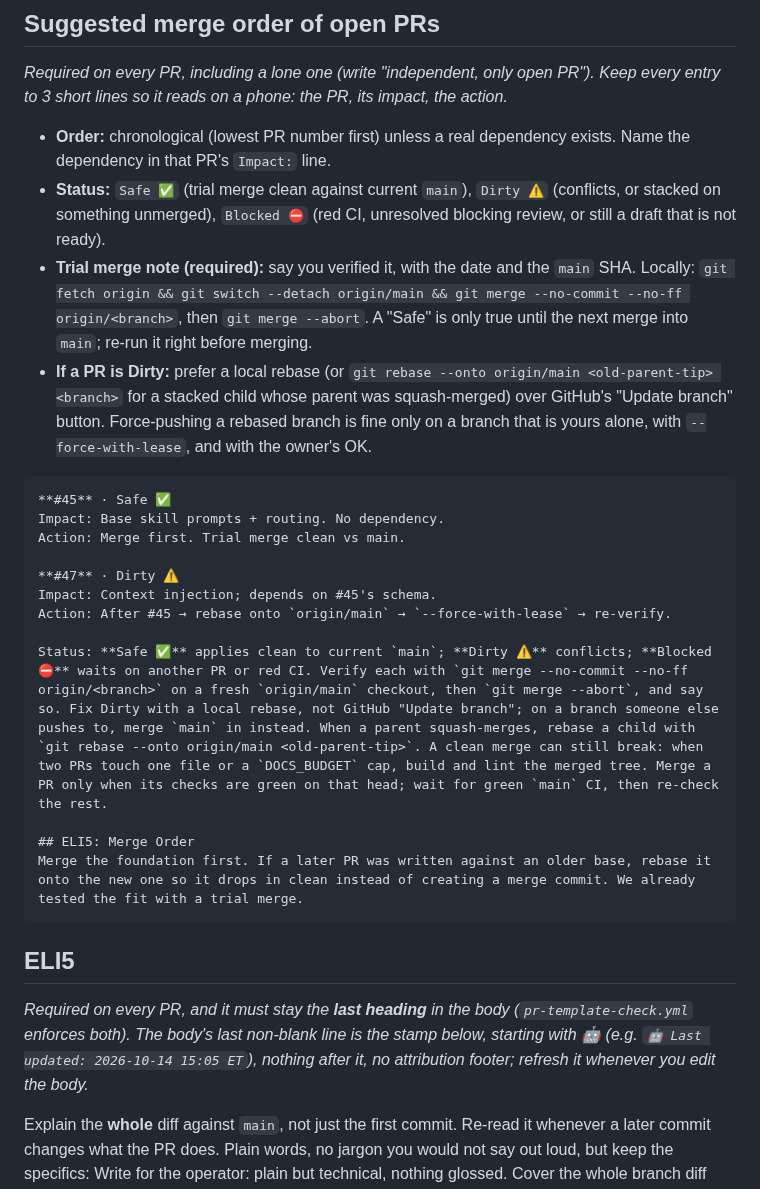
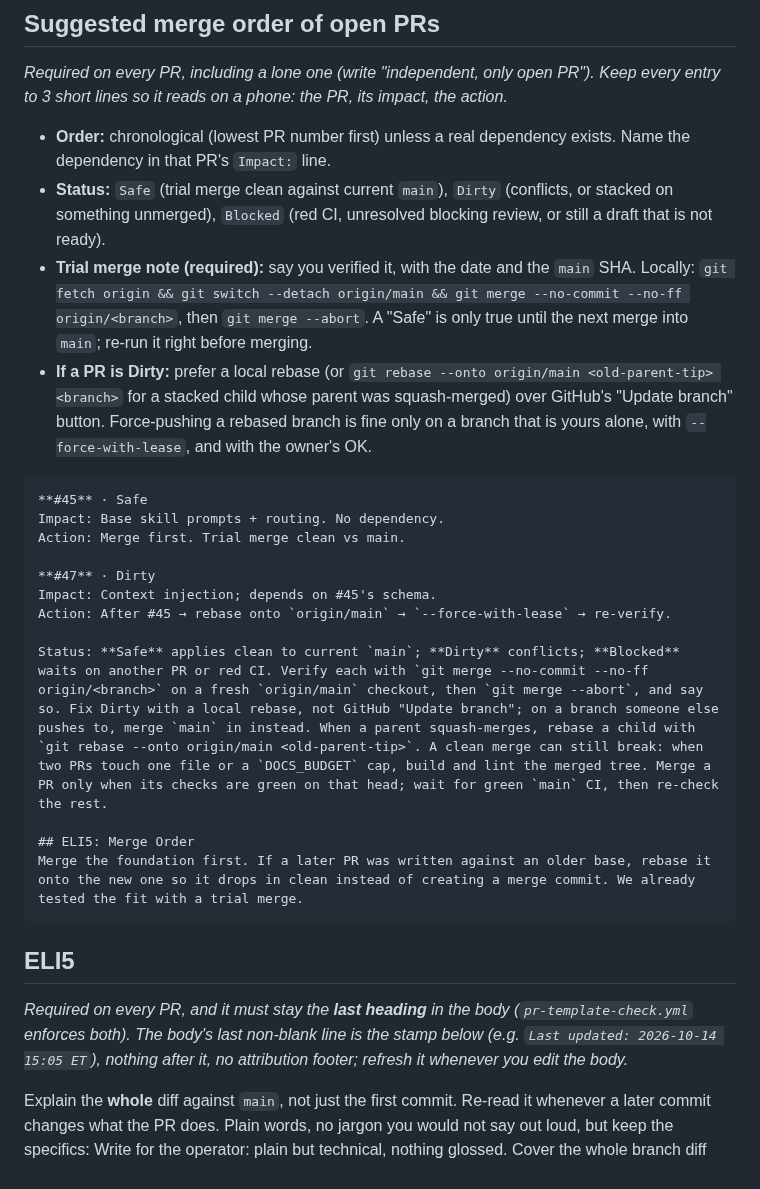
Before and after one commit to cgfixit/CG-agent-harness, a Markdown page: .github/PULL_REQUEST_TEMPLATE.md, the part around one of its changes. GitHub-like rendering.

Commit message:
[docs] - Remove emoji from the PR template
Operator request: drop the status emoji (Safe/Dirty/Blocked) and, in the
harness template, the robot prefix on the Last updated stamp. Wording is
otherwise unchanged; the checkers already accept the plain forms.

Co-Authored-By: Claude Opus 5.5 <noreply@anthropic.com>
Claude-Session: https://claude.ai/code/session_01S2TcSSojVCnCNnxM7e9i4S

````diff
--- a/.github/PULL_REQUEST_TEMPLATE.md
+++ b/.github/PULL_REQUEST_TEMPLATE.md
@@ -140,27 +140,27 @@ Paste the head SHA and each command with its exit code. List skipped checks and
 _Required on every PR, including a lone one (write "independent, only open PR"). Keep every entry to 3 short lines so it reads on a phone: the PR, its impact, the action._
 
 - **Order:** chronological (lowest PR number first) unless a real dependency exists. Name the dependency in that PR's `Impact:` line.
-- **Status:** `Safe ✅` (trial merge clean against current `main`), `Dirty ⚠️` (conflicts, or stacked on something unmerged), `Blocked ⛔` (red CI, unresolved blocking review, or still a draft that is not ready).
+- **Status:** `Safe` (trial merge clean against current `main`), `Dirty` (conflicts, or stacked on something unmerged), `Blocked` (red CI, unresolved blocking review, or still a draft that is not ready).
 - **Trial merge note (required):** say you verified it, with the date and the `main` SHA. Locally: `git fetch origin && git switch --detach origin/main && git merge --no-commit --no-ff origin/<branch>`, then `git merge --abort`. A "Safe" is only true until the next merge into `main`; re-run it right before merging.
 - **If a PR is Dirty:** prefer a local rebase (or `git rebase --onto origin/main <old-parent-tip> <branch>` for a stacked child whose parent was squash-merged) over GitHub's "Update branch" button. Force-pushing a rebased branch is fine only on a branch that is yours alone, with `--force-with-lease`, and with the owner's OK.
 
 ```markdown
-**#45** · Safe ✅
+**#45** · Safe
 Impact: Base skill prompts + routing. No dependency.
 Action: Merge first. Trial merge clean vs main.
 
-**#47** · Dirty ⚠️
+**#47** · Dirty
 Impact: Context injection; depends on #45's schema.
 Action: After #45 → rebase onto `origin/main` → `--force-with-lease` → re-verify.
 
-Status: **Safe ✅** applies clean to current `main`; **Dirty ⚠️** conflicts; **Blocked ⛔** waits on another PR or red CI. Verify each with `git merge --no-commit --no-ff origin/<branch>` on a fresh `origin/main` checkout, then `git merge --abort`, and say so. Fix Dirty with a local rebase, not GitHub "Update branch"; on a branch someone else pushes to, merge `main` in instead. When a parent squash-merges, rebase a child with `git rebase --onto origin/main <old-parent-tip>`. A clean merge can still break: when two PRs touch one file or a `DOCS_BUDGET` cap, build and lint the merged tree. Merge a PR only when its checks are green on that head; wait for green `main` CI, then re-check the rest.
+Status: **Safe** applies clean to current `main`; **Dirty** conflicts; **Blocked** waits on another PR or red CI. Verify each with `git merge --no-commit --no-ff origin/<branch>` on a fresh `origin/main` checkout, then `git merge --abort`, and say so. Fix Dirty with a local rebase, not GitHub "Update branch"; on a branch someone else pushes to, merge `main` in instead. When a parent squash-merges, rebase a child with `git rebase --onto origin/main <old-parent-tip>`. A clean merge can still break: when two PRs touch one file or a `DOCS_BUDGET` cap, build and lint the merged tree. Merge a PR only when its checks are green on that head; wait for green `main` CI, then re-check the rest.
 
 ## ELI5: Merge Order
 Merge the foundation first. If a later PR was written against an older base, rebase it onto the new one so it drops in clean instead of creating a merge commit. We already tested the fit with a trial merge.
 ```
 
 ## ELI5
-_Required on every PR, and it must stay the **last heading** in the body (`pr-template-check.yml` enforces both). The body's last non-blank line is the stamp below, starting with 🤖 (e.g. `🤖 Last updated: 2026-10-14 15:05 ET`), nothing after it, no attribution footer; refresh it whenever you edit the body._
+_Required on every PR, and it must stay the **last heading** in the body (`pr-template-check.yml` enforces both). The body's last non-blank line is the stamp below (e.g. `Last updated: 2026-10-14 15:05 ET`), nothing after it, no attribution footer; refresh it whenever you edit the body._
 
 Explain the **whole** diff against `main`, not just the first commit. Re-read it whenever a later commit changes what the PR does. Plain words, no jargon you would not say out loud, but keep the specifics:
 Write for the operator: plain but technical, nothing glossed. Cover the whole branch diff against main, later commits included. Say what changed and why, naming files and functions; what could break and where to look; what was run versus only reasoned. Mark guesses. Do not market a feature or soften a gate. No heading after this one. Plain words, no jargon you would not say out loud, but keep the specifics on what is changing, what it touches, what it adds, potential or expected risk, etc .. (Think: McLuhan's tetrad: "What does this Pr's changes enhance? What does this Pr's changes make obsolete? What does this Pr's changes retrieve that had been obsolesced earlier? What does this Pr's changes reverse or flip into when pushed to extremes?"):
````
Also changed, not shown: other parts of .github/PULL_REQUEST_TEMPLATE.md (+1 -1 lines).
